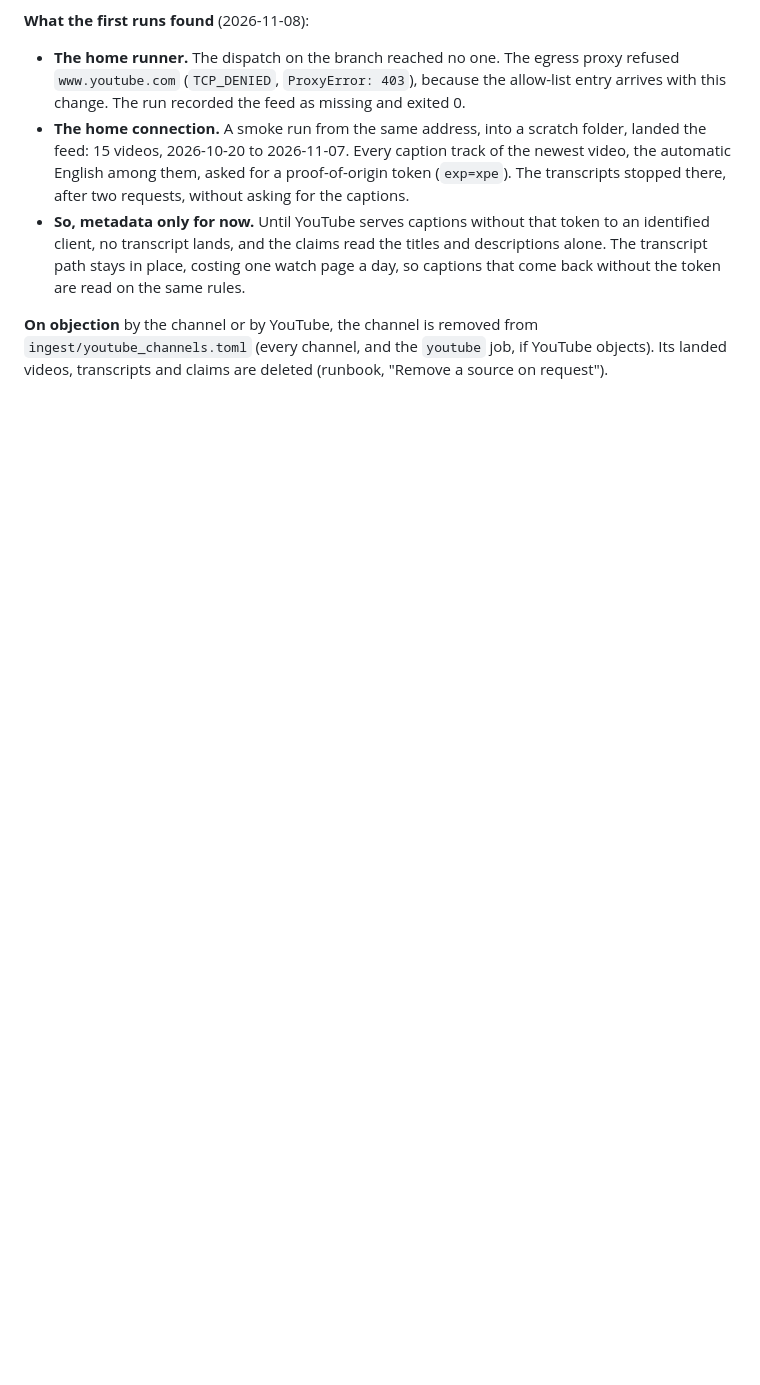
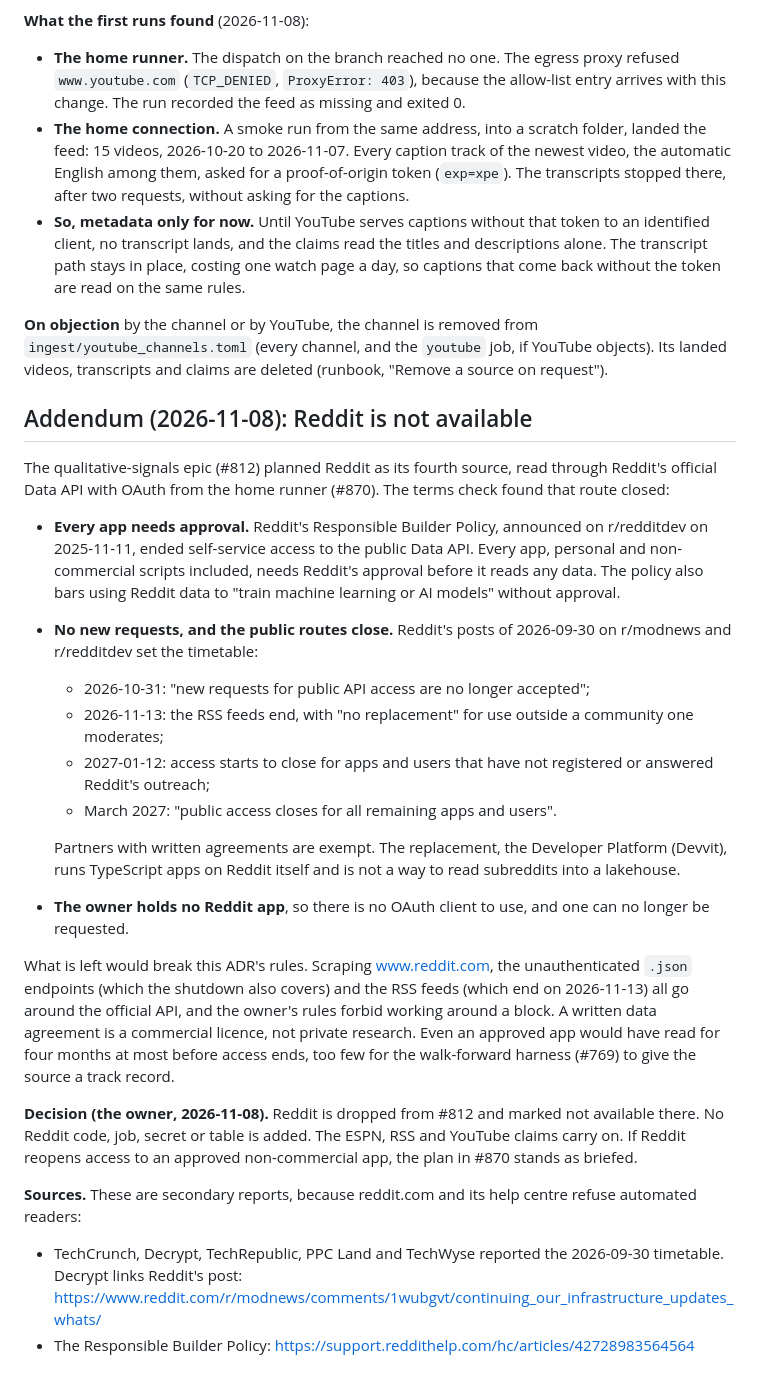
Before and after one commit to rodelBeronilla/fantasyscout, a Markdown page: docs/adr/0008-stats-terms-and-private-tables.md, the part around the change. Drawn GitHub-style; blank space fills up the shorter version.

Commit message:
docs(adr): record why Reddit is not available to the qualitative signals (#870)
Reddit closed its public Data API to new requests on 2026-10-31, its RSS
feeds end on 2026-11-13 and public access closes in March 2027. The owner
holds no approved app, and every other route would work around the block.

Co-Authored-By: Claude Opus 5.5 <noreply@anthropic.com>

```diff
--- a/docs/adr/0008-stats-terms-and-private-tables.md
+++ b/docs/adr/0008-stats-terms-and-private-tables.md
@@ -182,3 +182,26 @@ So both the channel's video feed and its transcripts are read against the letter
 - **So, metadata only for now.** Until YouTube serves captions without that token to an identified client, no transcript lands, and the claims read the titles and descriptions alone. The transcript path stays in place, costing one watch page a day, so captions that come back without the token are read on the same rules.
 
 **On objection** by the channel or by YouTube, the channel is removed from `ingest/youtube_channels.toml` (every channel, and the `youtube` job, if YouTube objects). Its landed videos, transcripts and claims are deleted (runbook, "Remove a source on request").
+
+## Addendum (2026-11-08): Reddit is not available
+
+The qualitative-signals epic (#812) planned Reddit as its fourth source, read through Reddit's official Data API with OAuth from the home runner (#870). The terms check found that route closed:
+
+- **Every app needs approval.** Reddit's Responsible Builder Policy, announced on r/redditdev on 2025-11-11, ended self-service access to the public Data API. Every app, personal and non-commercial scripts included, needs Reddit's approval before it reads any data. The policy also bars using Reddit data to "train machine learning or AI models" without approval.
+- **No new requests, and the public routes close.** Reddit's posts of 2026-09-30 on r/modnews and r/redditdev set the timetable:
+  - 2026-10-31: "new requests for public API access are no longer accepted";
+  - 2026-11-13: the RSS feeds end, with "no replacement" for use outside a community one moderates;
+  - 2027-01-12: access starts to close for apps and users that have not registered or answered Reddit's outreach;
+  - March 2027: "public access closes for all remaining apps and users".
+
+  Partners with written agreements are exempt. The replacement, the Developer Platform (Devvit), runs TypeScript apps on Reddit itself and is not a way to read subreddits into a lakehouse.
+- **The owner holds no Reddit app**, so there is no OAuth client to use, and one can no longer be requested.
+
+What is left would break this ADR's rules. Scraping www.reddit.com, the unauthenticated `.json` endpoints (which the shutdown also covers) and the RSS feeds (which end on 2026-11-13) all go around the official API, and the owner's rules forbid working around a block. A written data agreement is a commercial licence, not private research. Even an approved app would have read for four months at most before access ends, too few for the walk-forward harness (#769) to give the source a track record.
+
+**Decision (the owner, 2026-11-08).** Reddit is dropped from #812 and marked not available there. No Reddit code, job, secret or table is added. The ESPN, RSS and YouTube claims carry on. If Reddit reopens access to an approved non-commercial app, the plan in #870 stands as briefed.
+
+**Sources.** These are secondary reports, because reddit.com and its help centre refuse automated readers:
+
+- TechCrunch, Decrypt, TechRepublic, PPC Land and TechWyse reported the 2026-09-30 timetable. Decrypt links Reddit's post: https://www.reddit.com/r/modnews/comments/1wubgvt/continuing_our_infrastructure_updates_whats/
+- The Responsible Builder Policy: https://support.reddithelp.com/hc/articles/42728983564564
```
